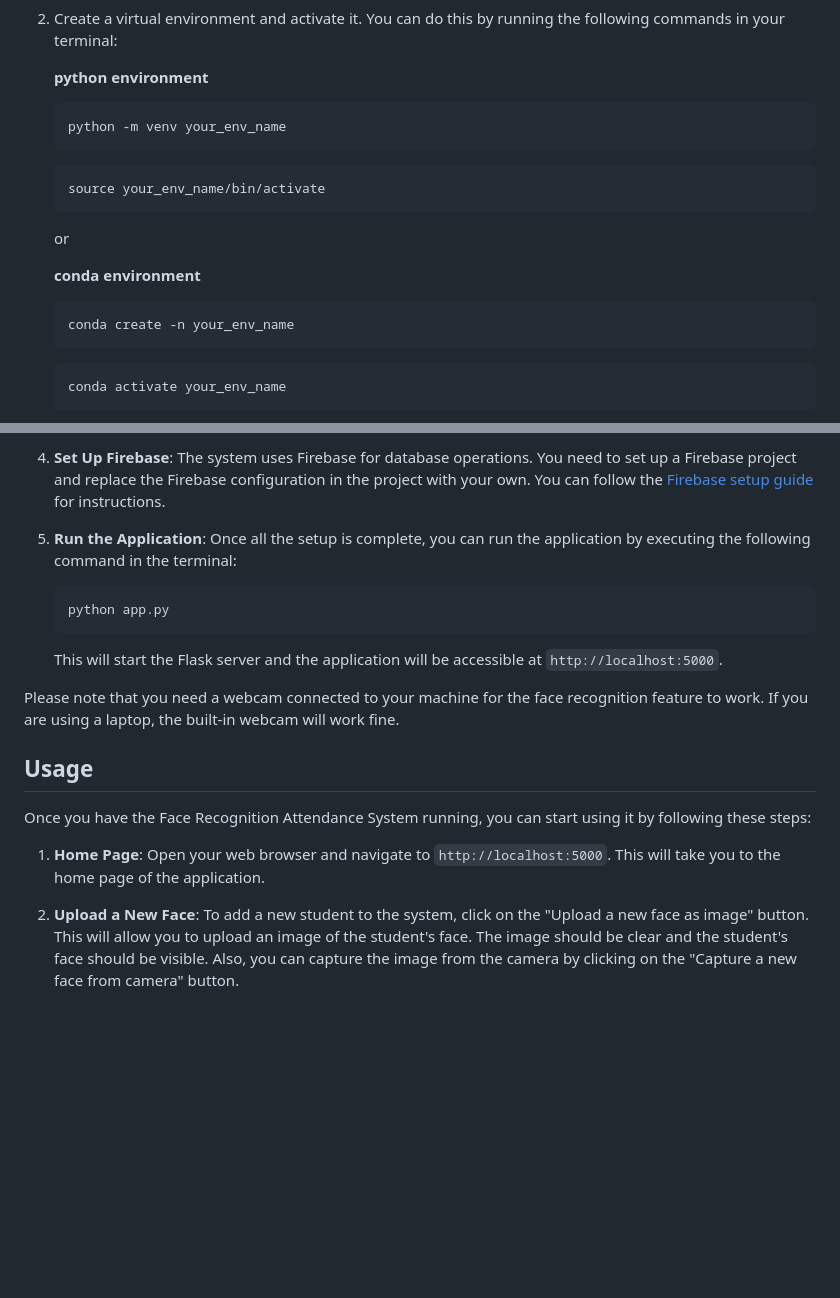
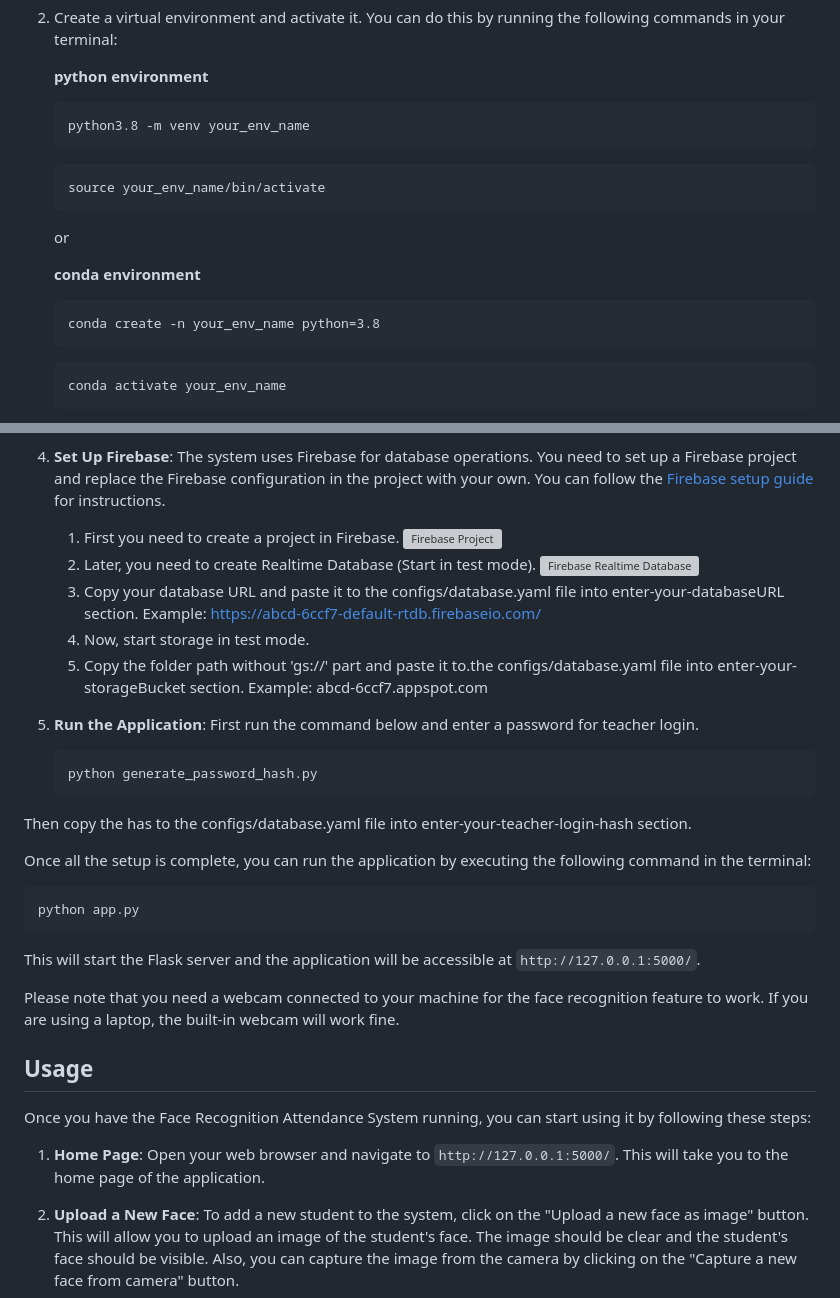
Before and after one commit to turhancan97/Intelligent-Face-Recognition-Attendance-System, a Markdown page: README.md, 2 parts joined by grey strips. Rendered like a GitHub page; blank space fills up the shorter version; grey boxes are pictures that could not be loaded.

Commit message:
add firebase description

````diff
--- a/README.md
+++ b/README.md
@@ -98,7 +98,7 @@ To get the Face Recognition Attendance System up and running on your local machi
 
    **python environment**
    ```
-   python -m venv your_env_name
+   python3.8 -m venv your_env_name
    ```
 
    ```
@@ -109,7 +109,7 @@ To get the Face Recognition Attendance System up and running on your local machi
 
    **conda environment**
    ```
-   conda create -n your_env_name
+   conda create -n your_env_name python=3.8
    ```
 
    ```
@@ -127,14 +127,29 @@ This will create a virtual environment and activate it. All the dependencies wil
    This command will install all the necessary libraries and packages listed in the `requirements.txt` file.
 
 4. **Set Up Firebase**: The system uses Firebase for database operations. You need to set up a Firebase project and replace the Firebase configuration in the project with your own. You can follow the [Firebase setup guide](https://firebase.google.com/docs/web/setup) for instructions.
+   1. First you need to create a project in Firebase.
+  ![Firebase Project](docs/images/create_project.png)
+   1. Later, you need to create Realtime Database (Start in test mode).
+  ![Firebase Realtime Database](docs/images/create_database.png)
+   1. Copy your database URL and paste it to the configs/database.yaml file into enter-your-databaseURL section. Example: https://abcd-6ccf7-default-rtdb.firebaseio.com/
+   2. Now, start storage in test mode.
+   3. Copy the folder path without 'gs://' part and paste it to.the configs/database.yaml file into enter-your-storageBucket section. Example: abcd-6ccf7.appspot.com
 
-5. **Run the Application**: Once all the setup is complete, you can run the application by executing the following command in the terminal:
+1. **Run the Application**: First run the command below and enter a password for teacher login.
+
+   ```
+   python generate_password_hash.py
+   ```
+
+Then copy the has to the configs/database.yaml file into enter-your-teacher-login-hash section.
+
+Once all the setup is complete, you can run the application by executing the following command in the terminal:
 
    ```
    python app.py
    ```
 
-   This will start the Flask server and the application will be accessible at `http://localhost:5000`.
+   This will start the Flask server and the application will be accessible at `http://127.0.0.1:5000/`.
 
 Please note that you need a webcam connected to your machine for the face recognition feature to work. If you are using a laptop, the built-in webcam will work fine.
 
@@ -142,7 +157,7 @@ Please note that you need a webcam connected to your machine for the face recogn
 
 Once you have the Face Recognition Attendance System running, you can start using it by following these steps:
 
-1. **Home Page**: Open your web browser and navigate to `http://localhost:5000`. This will take you to the home page of the application.
+1. **Home Page**: Open your web browser and navigate to `http://127.0.0.1:5000/`. This will take you to the home page of the application.
 
 2. **Upload a New Face**: To add a new student to the system, click on the "Upload a new face as image" button. This will allow you to upload an image of the student's face. The image should be clear and the student's face should be visible. Also, you can capture the image from the camera by clicking on the "Capture a new face from camera" button.
 
````
